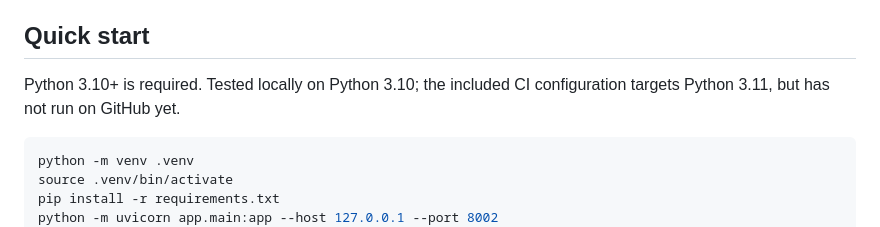
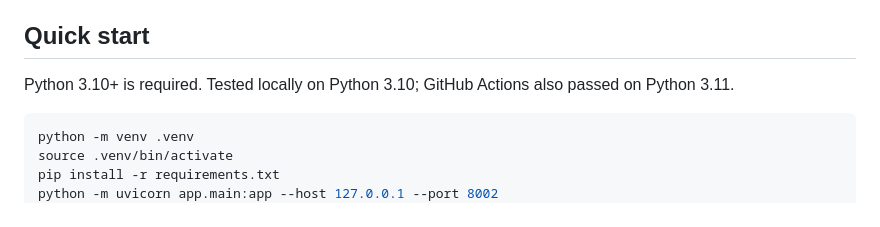
Before and after one commit to hsieihsuan1/erp-ai-support-copilot, a Markdown page: README.md, the part around the change. Drawn GitHub-style.

Commit message:
Record passing GitHub Actions verification

````diff
--- a/README.md
+++ b/README.md
@@ -40,7 +40,7 @@ The original private project uses Gemini, Oracle Autonomous Database vector retr
 
 ## Quick start
 
-Python 3.10+ is required. Tested locally on Python 3.10; the included CI configuration targets Python 3.11, but has not run on GitHub yet.
+Python 3.10+ is required. Tested locally on Python 3.10; GitHub Actions also passed on Python 3.11.
 
 ```bash
 python -m venv .venv
````
